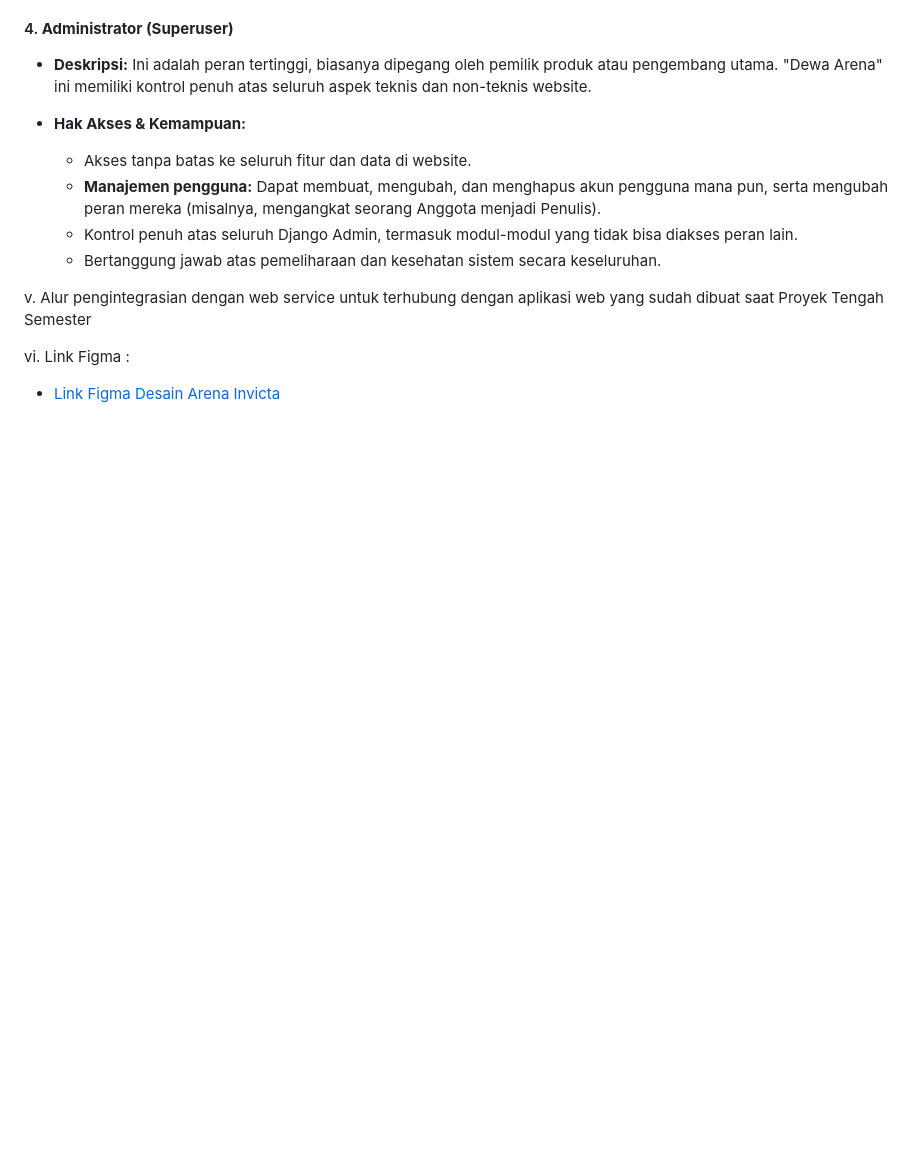
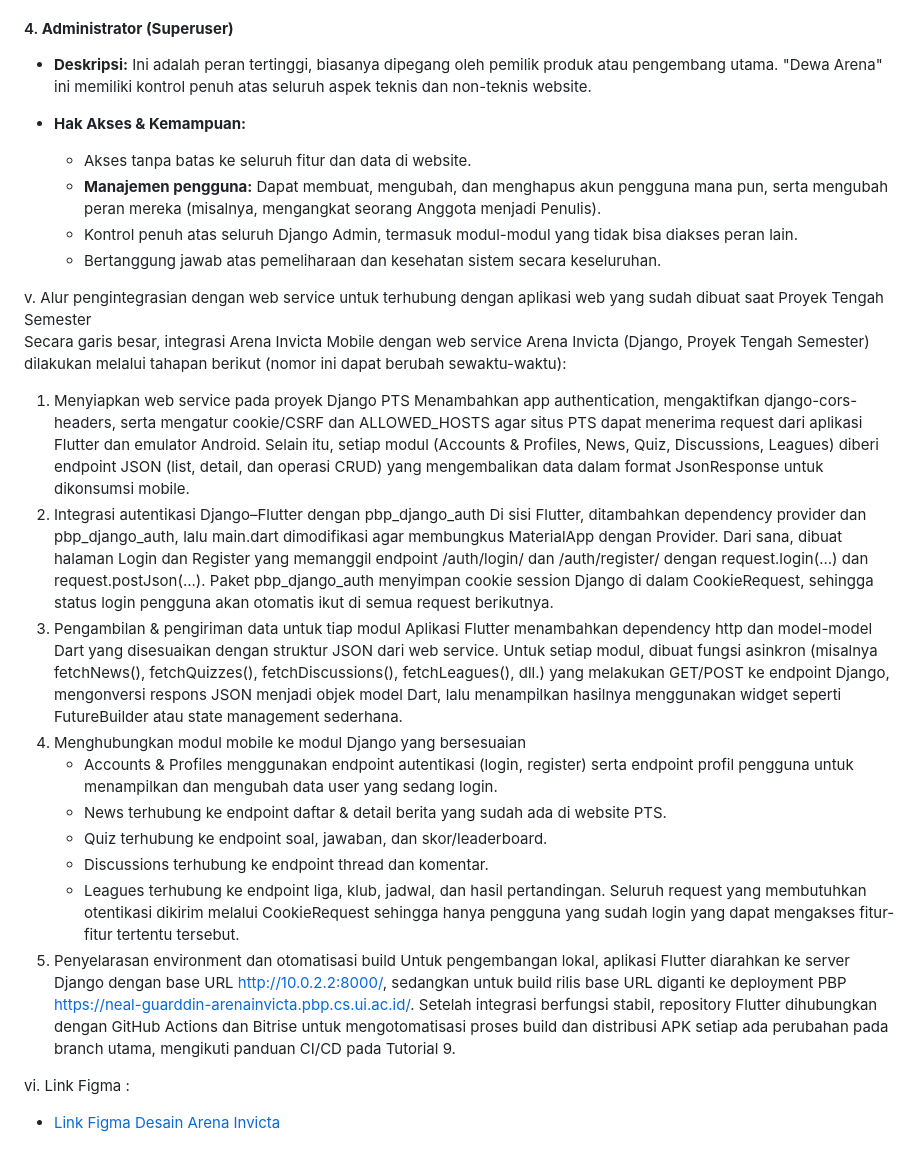
Before and after one commit to grassphobic-A07/arena-invicta-mobile, a Markdown page: README.md, the part around the change. Drawn GitHub-style; blank space fills up the shorter version.

Commit message:
Update README.md dengan alur integrasi web service
Menambahkan detail alur pengintegrasian web service dengan aplikasi Flutter, termasuk tahapan dan pengaturan yang diperlukan.

```diff
--- a/README.md
+++ b/README.md
@@ -132,7 +132,22 @@ Berikut adalah struktur peran pengguna yang bisa diterapkan, dari yang paling da
     * Kontrol penuh atas seluruh Django Admin, termasuk modul-modul yang tidak bisa diakses peran lain.
     * Bertanggung jawab atas pemeliharaan dan kesehatan sistem secara keseluruhan.
 
-v. Alur pengintegrasian dengan web service untuk terhubung dengan aplikasi web yang sudah dibuat saat Proyek Tengah Semester
+v. Alur pengintegrasian dengan web service untuk terhubung dengan aplikasi web yang sudah dibuat saat Proyek Tengah Semester\
+Secara garis besar, integrasi Arena Invicta Mobile dengan web service Arena Invicta (Django, Proyek Tengah Semester) dilakukan melalui tahapan berikut (nomor ini dapat berubah sewaktu-waktu):
+1. Menyiapkan web service pada proyek Django PTS
+   Menambahkan app authentication, mengaktifkan django-cors-headers, serta mengatur cookie/CSRF dan ALLOWED_HOSTS agar situs PTS dapat menerima request dari aplikasi Flutter dan emulator Android. Selain itu, setiap modul (Accounts & Profiles, News, Quiz, Discussions, Leagues) diberi endpoint JSON (list, detail, dan operasi CRUD) yang mengembalikan data dalam format JsonResponse untuk dikonsumsi mobile.
+2. Integrasi autentikasi Django–Flutter dengan pbp_django_auth
+   Di sisi Flutter, ditambahkan dependency provider dan pbp_django_auth, lalu main.dart dimodifikasi agar membungkus MaterialApp dengan Provider<CookieRequest>. Dari sana, dibuat halaman Login dan Register yang memanggil endpoint /auth/login/ dan /auth/register/ dengan request.login(...) dan request.postJson(...). Paket pbp_django_auth menyimpan cookie session Django di dalam CookieRequest, sehingga status login pengguna akan otomatis ikut di semua request berikutnya.
+3. Pengambilan & pengiriman data untuk tiap modul
+   Aplikasi Flutter menambahkan dependency http dan model-model Dart yang disesuaikan dengan struktur JSON dari web service. Untuk setiap modul, dibuat fungsi asinkron (misalnya fetchNews(), fetchQuizzes(), fetchDiscussions(), fetchLeagues(), dll.) yang melakukan GET/POST ke endpoint Django, mengonversi respons JSON menjadi objek model Dart, lalu menampilkan hasilnya menggunakan widget seperti FutureBuilder atau state management sederhana.
+4. Menghubungkan modul mobile ke modul Django yang bersesuaian
+   - Accounts & Profiles menggunakan endpoint autentikasi (login, register) serta endpoint profil pengguna untuk menampilkan dan mengubah data user yang sedang login.
+   - News terhubung ke endpoint daftar & detail berita yang sudah ada di website PTS.
+   - Quiz terhubung ke endpoint soal, jawaban, dan skor/leaderboard.
+   - Discussions terhubung ke endpoint thread dan komentar.
+   - Leagues terhubung ke endpoint liga, klub, jadwal, dan hasil pertandingan. Seluruh request yang membutuhkan otentikasi dikirim melalui CookieRequest sehingga hanya pengguna yang sudah login yang dapat mengakses fitur-fitur tertentu tersebut.
+5. Penyelarasan environment dan otomatisasi build
+   Untuk pengembangan lokal, aplikasi Flutter diarahkan ke server Django dengan base URL http://10.0.2.2:8000/, sedangkan untuk build rilis base URL diganti ke deployment PBP https://neal-guarddin-arenainvicta.pbp.cs.ui.ac.id/. Setelah integrasi berfungsi stabil, repository Flutter dihubungkan dengan GitHub Actions dan Bitrise untuk mengotomatisasi proses build dan distribusi APK setiap ada perubahan pada branch utama, mengikuti panduan CI/CD pada Tutorial 9.
 
 vi. Link Figma :
 * [Link Figma Desain Arena Invicta](https://www.figma.com/files/team/1554375848835483944/project/461026907/Grassphobic-Team?fuid=1498580805392729561)
```
